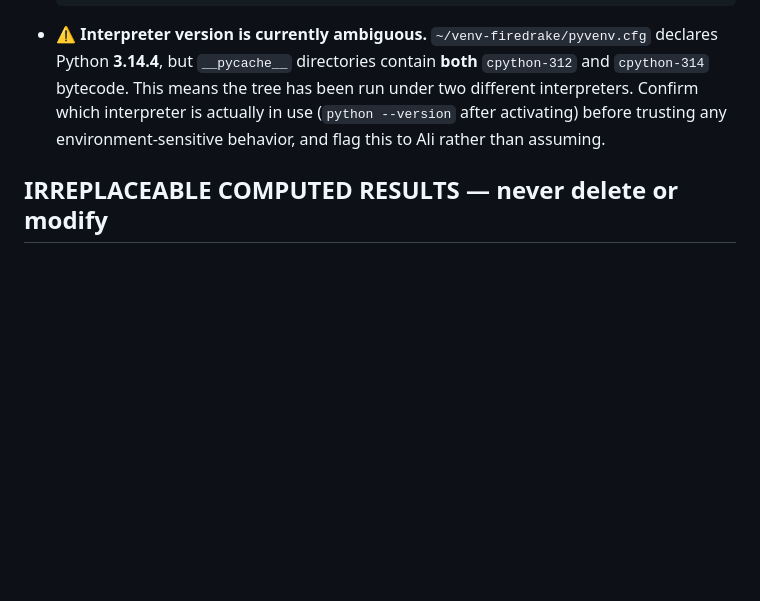
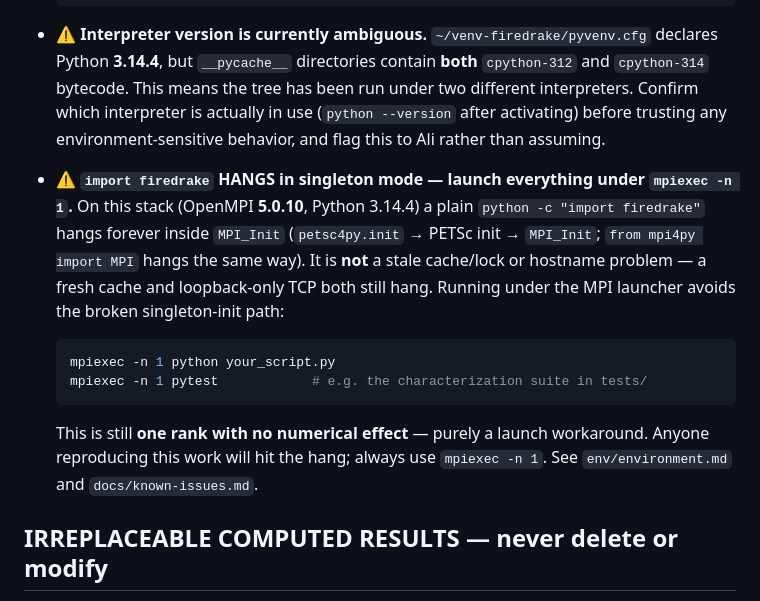
Before and after one commit to AOKabalan/NS_ROM, a Markdown page: CLAUDE.md, the part around the change. Drawn GitHub-style; blank space fills up the shorter version.

Commit message:
docs: record OpenMPI singleton MPI_Init hang; require mpiexec -n 1
import firedrake hangs forever in singleton mode on this stack (OpenMPI
5.0.10, Python 3.14.4) inside MPI_Init (petsc4py.init -> PETSc -> MPI_Init;
mpi4py hangs identically). Not a stale cache/lock or hostname issue. Launch
everything under 'mpiexec -n 1' (one rank, no numerical effect). Documented
in CLAUDE.md and env/environment.md.

Co-Authored-By: Claude Opus 4.8 <noreply@anthropic.com>

````diff
--- a/CLAUDE.md
+++ b/CLAUDE.md
@@ -67,6 +67,21 @@ Built on **Firedrake** (which provides PETSc and SLEPc).
   (`python --version` after activating) before trusting any environment-sensitive
   behavior, and flag this to Ali rather than assuming.
 
+- **⚠️ `import firedrake` HANGS in singleton mode — launch everything under
+  `mpiexec -n 1`.** On this stack (OpenMPI **5.0.10**, Python 3.14.4) a plain
+  `python -c "import firedrake"` hangs forever inside `MPI_Init`
+  (`petsc4py.init` → PETSc init → `MPI_Init`; `from mpi4py import MPI` hangs the
+  same way). It is **not** a stale cache/lock or hostname problem — a fresh cache
+  and loopback-only TCP both still hang. Running under the MPI launcher avoids
+  the broken singleton-init path:
+  ```bash
+  mpiexec -n 1 python your_script.py
+  mpiexec -n 1 pytest            # e.g. the characterization suite in tests/
+  ```
+  This is still **one rank with no numerical effect** — purely a launch
+  workaround. Anyone reproducing this work will hit the hang; always use
+  `mpiexec -n 1`. See `env/environment.md` and `docs/known-issues.md`.
+
 ## IRREPLACEABLE COMPUTED RESULTS — never delete or modify
 
 These directories and files hold expensive computed results (solution
````
Also changed, not shown: 1 other file.
